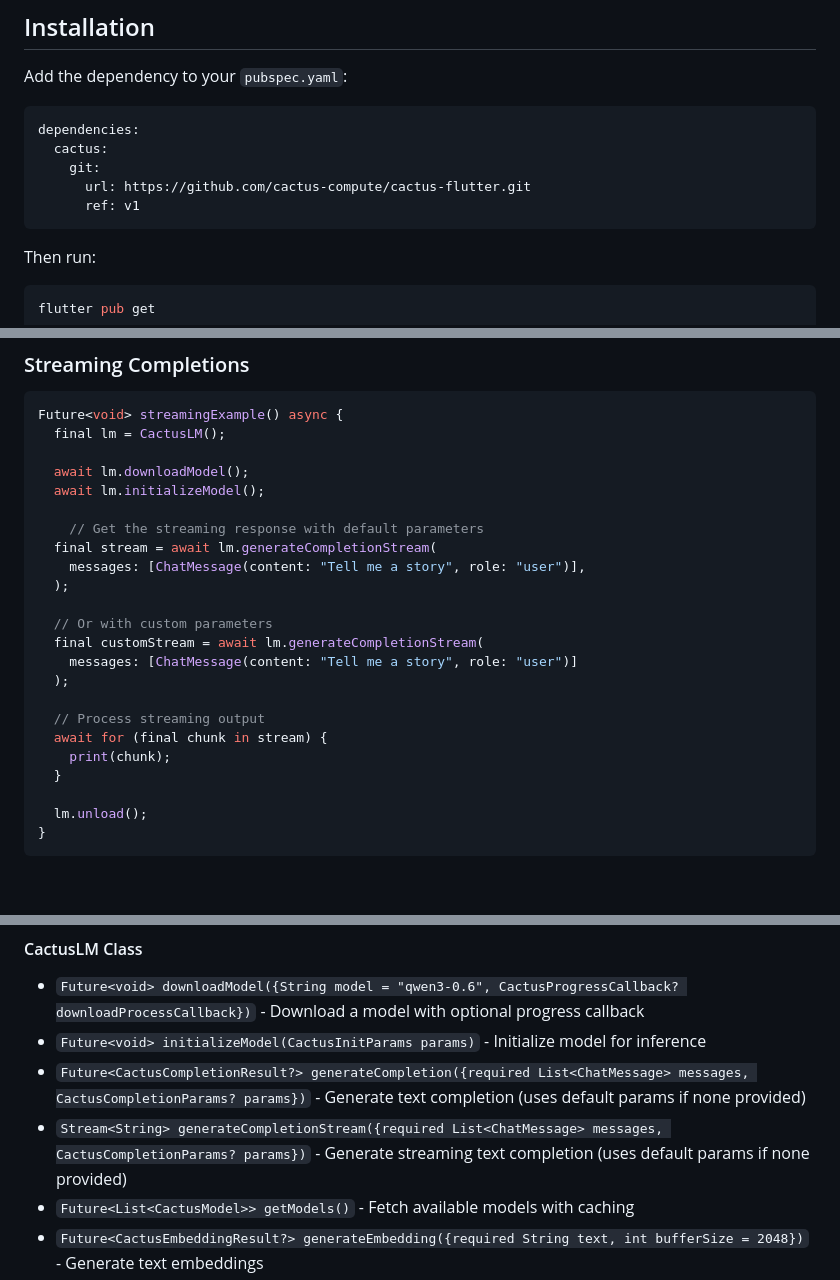
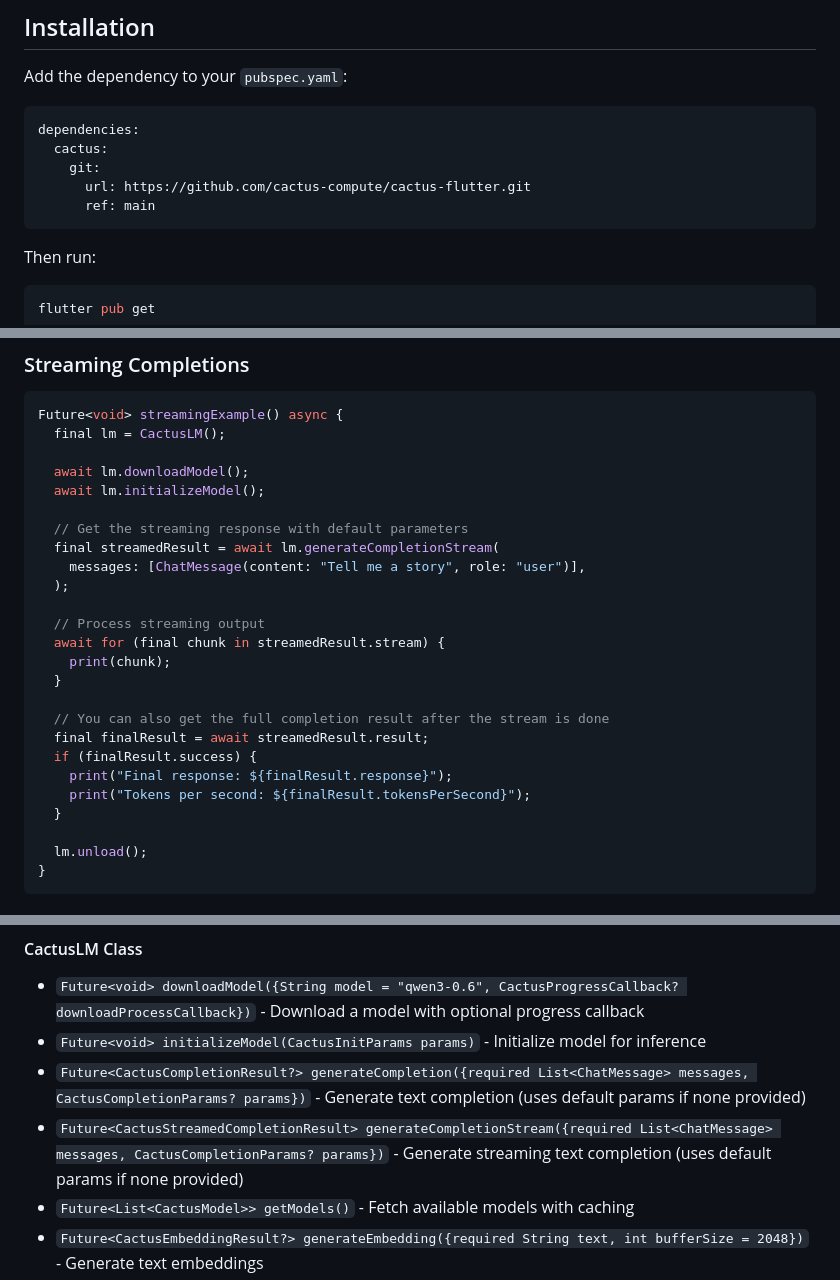
Before and after one commit to cactus-compute/cactus-flutter, a Markdown page: README.md, 3 parts joined by grey strips. GitHub-like rendering; blank space fills up the shorter version.

````diff
--- a/README.md
+++ b/README.md
@@ -16,7 +16,7 @@ dependencies:
   cactus:
     git:
       url: https://github.com/cactus-compute/cactus-flutter.git
-      ref: v1
+      ref: main
 ```
 
 Then run:
@@ -93,19 +93,21 @@ Future<void> streamingExample() async {
   await lm.downloadModel();
   await lm.initializeModel();
 
-    // Get the streaming response with default parameters
-  final stream = await lm.generateCompletionStream(
+  // Get the streaming response with default parameters
+  final streamedResult = await lm.generateCompletionStream(
     messages: [ChatMessage(content: "Tell me a story", role: "user")],
   );
 
-  // Or with custom parameters
-  final customStream = await lm.generateCompletionStream(
-    messages: [ChatMessage(content: "Tell me a story", role: "user")]
-  );
+  // Process streaming output
+  await for (final chunk in streamedResult.stream) {
+    print(chunk);
+  }
 
-  // Process streaming output
-  await for (final chunk in stream) {
-    print(chunk);
+  // You can also get the full completion result after the stream is done
+  final finalResult = await streamedResult.result;
+  if (finalResult.success) {
+    print("Final response: ${finalResult.response}");
+    print("Tokens per second: ${finalResult.tokensPerSecond}");
   }
 
   lm.unload();
@@ -146,7 +148,7 @@ The `CactusLM` class provides sensible defaults for completion parameters:
 - `Future<void> downloadModel({String model = "qwen3-0.6", CactusProgressCallback? downloadProcessCallback})` - Download a model with optional progress callback
 - `Future<void> initializeModel(CactusInitParams params)` - Initialize model for inference
 - `Future<CactusCompletionResult?> generateCompletion({required List<ChatMessage> messages, CactusCompletionParams? params})` - Generate text completion (uses default params if none provided)
-- `Stream<String> generateCompletionStream({required List<ChatMessage> messages, CactusCompletionParams? params})` - Generate streaming text completion (uses default params if none provided)
+- `Future<CactusStreamedCompletionResult> generateCompletionStream({required List<ChatMessage> messages, CactusCompletionParams? params})` - Generate streaming text completion (uses default params if none provided)
 - `Future<List<CactusModel>> getModels()` - Fetch available models with caching
 - `Future<CactusEmbeddingResult?> generateEmbedding({required String text, int bufferSize = 2048})` - Generate text embeddings
 - `void unload()` - Free model from memory
````
Also changed, not shown: other parts of README.md (+1 -0 lines).
